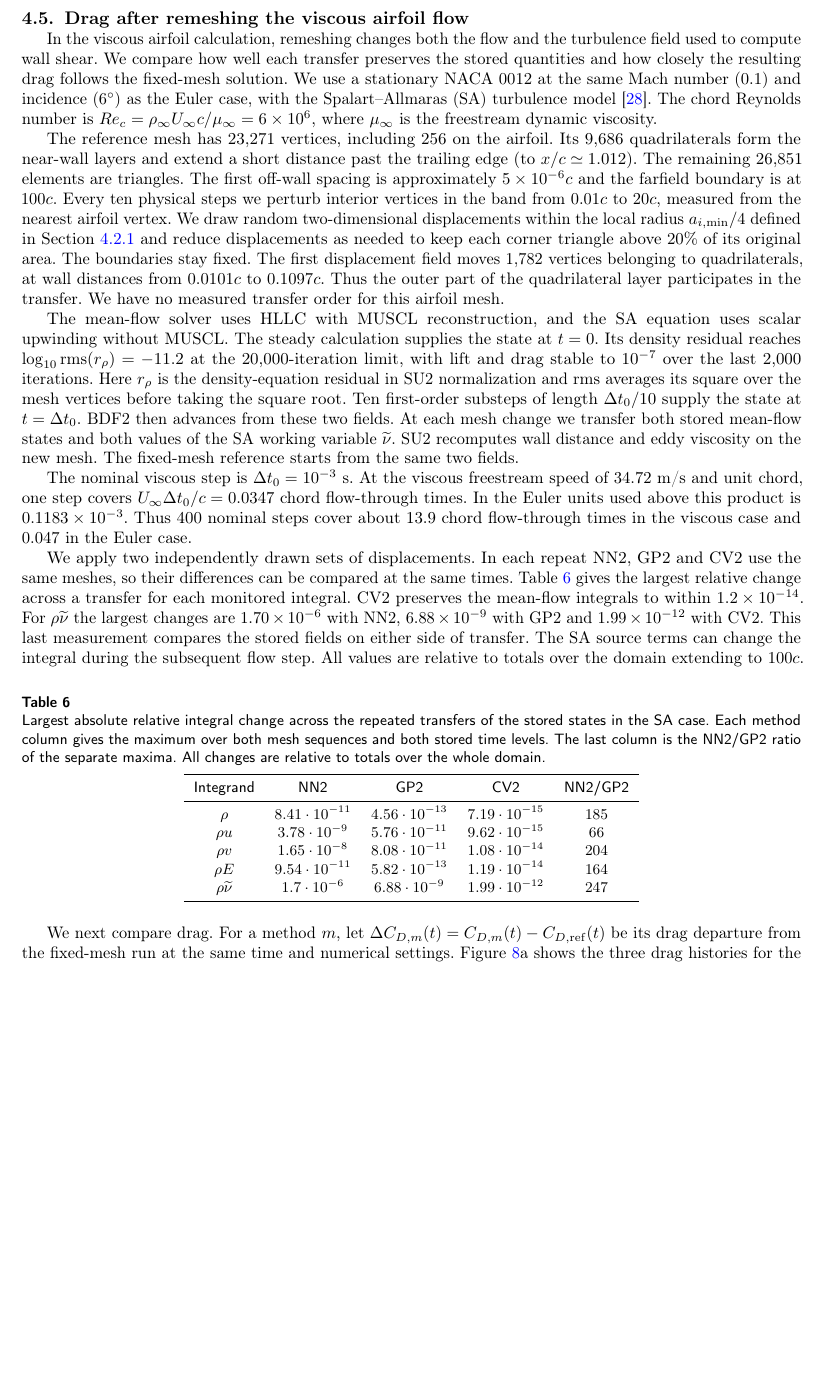
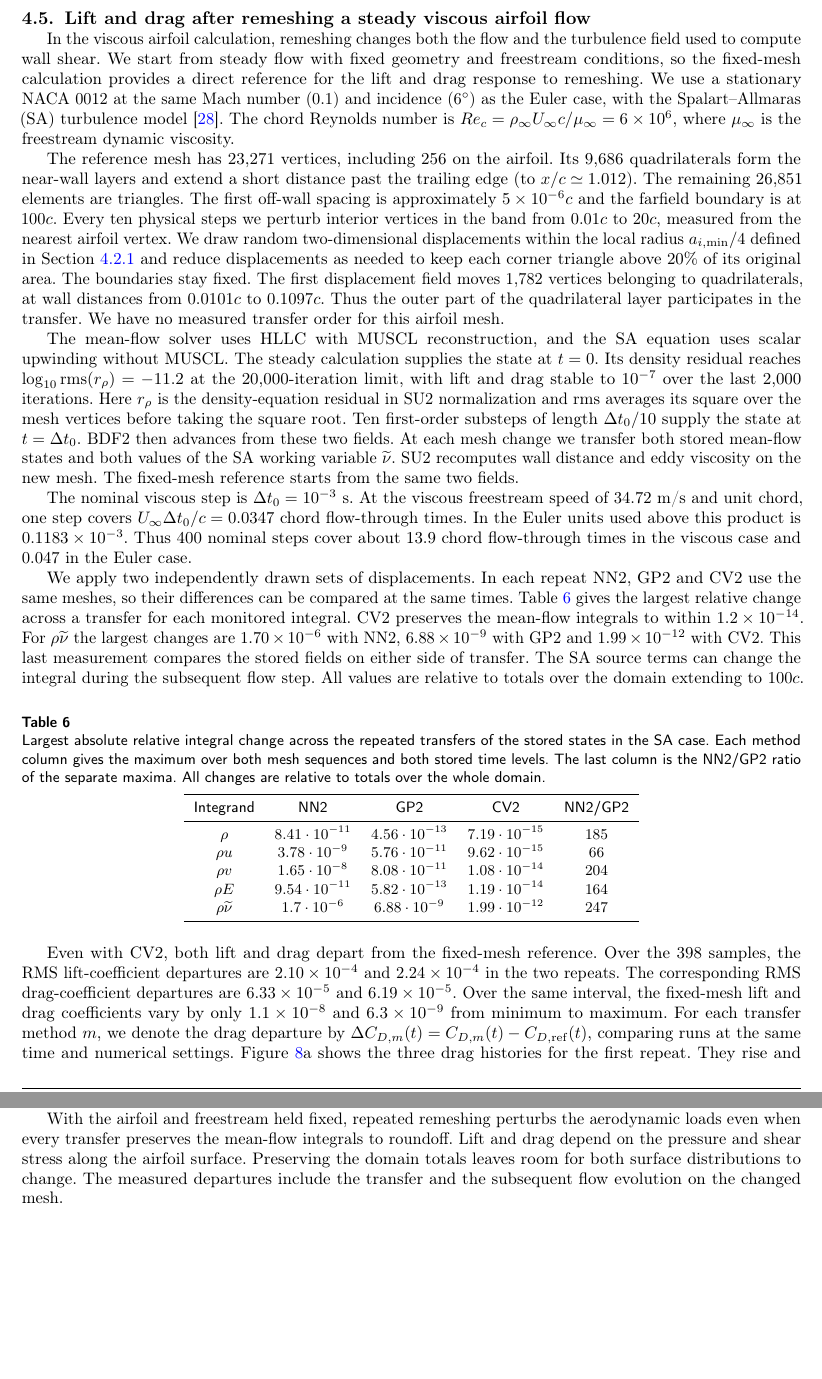
Before and after one commit to rois1995/InterpolationPaper, a LaTeX paper (paper.tex): part of page 19 of 24 before the commit and two parts of pages 19 and 20 of 24 after it, the two joined at a grey line, cut so that both start at the same text, the shorter picture padded with empty space. The pictures show the PDF file paper.pdf that the author committed with the source.

Commit message:
Make the load response to conservative remeshing the main RANS finding
Report lift and drag against the nearly stationary fixed-mesh reference in both repeats. Distinguish the remeshing response from the less well resolved differences between methods.

```diff
--- a/paper.tex
+++ b/paper.tex
@@ -937,11 +937,11 @@ To estimate the propagation speed, we plot the crossing time against the distanc
 \end{figure}
 
 \FloatBarrier
-\subsection{Drag after remeshing the viscous airfoil flow}
+\subsection{Lift and drag after remeshing a steady viscous airfoil flow}
 \label{sec:rans-methodology}
 \label{sec:results-rans-new}
 
-In the viscous airfoil calculation, remeshing changes both the flow and the turbulence field used to compute wall shear. We compare how well each transfer preserves the stored quantities and how closely the resulting drag follows the fixed-mesh solution. We use a stationary NACA~0012 at the same Mach number ($0.1$) and incidence ($6^\circ$) as the Euler case, with the Spalart--Allmaras (SA) turbulence model~\cite{SpalartAllmaras1994}. The chord Reynolds number is $Re_c=\rho_\infty U_\infty c/\mu_\infty=6\times10^6$, where $\mu_\infty$ is the freestream dynamic viscosity.
+In the viscous airfoil calculation, remeshing changes both the flow and the turbulence field used to compute wall shear. We start from steady flow with fixed geometry and freestream conditions, so the fixed-mesh calculation provides a direct reference for the lift and drag response to remeshing. We use a stationary NACA~0012 at the same Mach number ($0.1$) and incidence ($6^\circ$) as the Euler case, with the Spalart--Allmaras (SA) turbulence model~\cite{SpalartAllmaras1994}. The chord Reynolds number is $Re_c=\rho_\infty U_\infty c/\mu_\infty=6\times10^6$, where $\mu_\infty$ is the freestream dynamic viscosity.
 
 The reference mesh has 23,271 vertices, including 256 on the airfoil. Its 9,686 quadrilaterals form the near-wall layers and extend a short distance past the trailing edge (to $x/c\simeq1.012$). The remaining 26,851 elements are triangles. The first off-wall spacing is approximately $5\times10^{-6}c$ and the farfield boundary is at $100c$. Every ten physical steps we perturb interior vertices in the band from $0.01c$ to $20c$, measured from the nearest airfoil vertex. We draw random two-dimensional displacements within the local radius $a_{i,\min}/4$ defined in Section~\ref{sec:riemann-methodology} and reduce displacements as needed to keep each corner triangle above 20\% of its original area. The boundaries stay fixed. The first displacement field moves 1,782 vertices belonging to quadrilaterals, at wall distances from $0.0101c$ to $0.1097c$. Thus the outer part of the quadrilateral layer participates in the transfer. We have no measured transfer order for this airfoil mesh.
 
@@ -969,7 +969,7 @@ We apply two independently drawn sets of displacements. In each repeat NN2, GP2
 ]{\RansIntegralData}
 \end{table}
 
-We next compare drag. For a method $m$, let $\Delta C_{D,m}(t)=C_{D,m}(t)-C_{D,\mathrm{ref}}(t)$ be its drag departure from the fixed-mesh run at the same time and numerical settings. Figure~\ref{fig:rans-drag-sensitivity}a shows the three drag histories for the first repeat. They rise and fall together, with smaller differences between methods. Table~\ref{tab:sa-drag-sequences} gives the RMS of each departure over 398 samples in both repeats. The three RMS values differ by less than 2\% in each repeat. CV2 gives the smallest departure in the first repeat and the largest in the second. The last column compares NN2 and GP2 at each sample before taking the RMS. This gives $7.72\times10^{-6}$ and $9.57\times10^{-6}$, or 12--16\% of the GP2 departure. Two histories can therefore have nearly equal overall magnitudes while differing at individual times.
+Even with CV2, both lift and drag depart from the fixed-mesh reference. Over the 398 samples, the RMS lift-coefficient departures are $2.10\times10^{-4}$ and $2.24\times10^{-4}$ in the two repeats. The corresponding RMS drag-coefficient departures are $6.33\times10^{-5}$ and $6.19\times10^{-5}$. Over the same interval, the fixed-mesh lift and drag coefficients vary by only $1.1\times10^{-8}$ and $6.3\times10^{-9}$ from minimum to maximum. For each transfer method $m$, we denote the drag departure by $\Delta C_{D,m}(t)=C_{D,m}(t)-C_{D,\mathrm{ref}}(t)$, comparing runs at the same time and numerical settings. Figure~\ref{fig:rans-drag-sensitivity}a shows the three drag histories for the first repeat. They rise and fall together, with smaller differences between methods. Table~\ref{tab:sa-drag-sequences} gives the RMS of each departure over 398 samples in both repeats. The three RMS values differ by less than 2\% in each repeat. CV2 gives the smallest departure in the first repeat and the largest in the second. The last column compares NN2 and GP2 at each sample before taking the RMS. This gives $7.72\times10^{-6}$ and $9.57\times10^{-6}$, or 12--16\% of the GP2 departure. Two histories can therefore have nearly equal overall magnitudes while differing at individual times.
 
 \begin{table}[pos=htbp]
 \centering\small
@@ -1027,7 +1027,9 @@ To see whether the difference between methods is resolved in time, we replay the
 
 The inner solves provide a second check. At a pseudo-time CFL number of 6, the solver checks the density residual after ten iterations and stops at $\log_{10}\operatorname{rms}(r_\rho)\le-12$ or the iteration limit. In the first repeat, the nominal runs reach the 800-iteration limit on 147--155 of 398 physical steps. Doubling the limit to 1600 over the short comparison window brings all three methods to the residual target and changes the NN2--GP2 drag difference by 8.4\% of its nominal RMS. Over the same window the half-step and quarter-step runs reach the target with the original limit. The supplementary material gives the residual and load checks by method.
 
-Two denser meshes give a separate check on the steady load. From 23,271 to 32,102 and 48,228 vertices the steady drag decreases from 0.010229 to 0.010048 and 0.009996. These meshes retain the same first off-wall spacing. A short restart on the intermediate mesh also uses different displacements, so its drag difference cannot be attributed to mesh spacing alone. In this case the transfers can be distinguished by the integral changes they introduce, while the available drag histories cannot establish which transfer is most accurate.
+Two denser meshes give a separate check on the steady load. From 23,271 to 32,102 and 48,228 vertices the steady drag decreases from 0.010229 to 0.010048 and 0.009996. These meshes retain the same first off-wall spacing. A short restart on the intermediate mesh also uses different displacements, so its drag difference cannot be attributed to mesh spacing alone.
+
+With the airfoil and freestream held fixed, repeated remeshing perturbs the aerodynamic loads even when every transfer preserves the mean-flow integrals to roundoff. Lift and drag depend on the pressure and shear stress along the airfoil surface. Preserving the domain totals leaves room for both surface distributions to change. The measured departures include the transfer and the subsequent flow evolution on the changed mesh.
 
 \FloatBarrier
 \section{Conclusions}
```
Also changed, not shown: submission/cover_letter.txt (+1 -1 lines), submission/highlights.txt (+1 -1 lines), paper.pdf, paper.tex (6 more changed lines), 2 other files.
